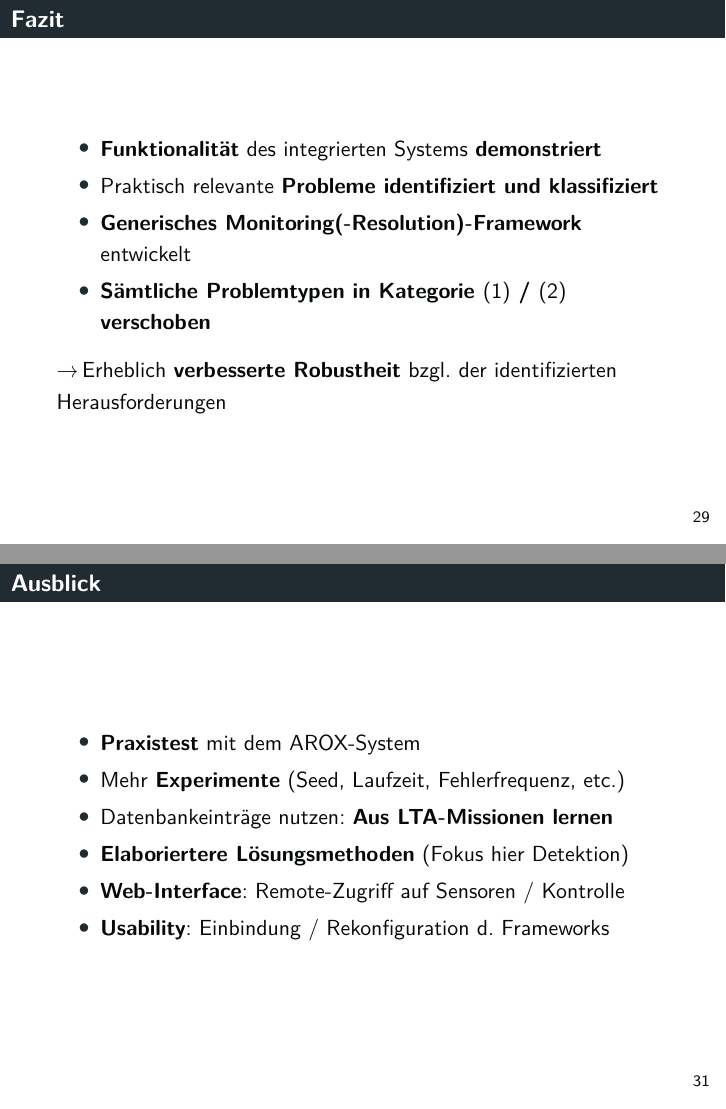
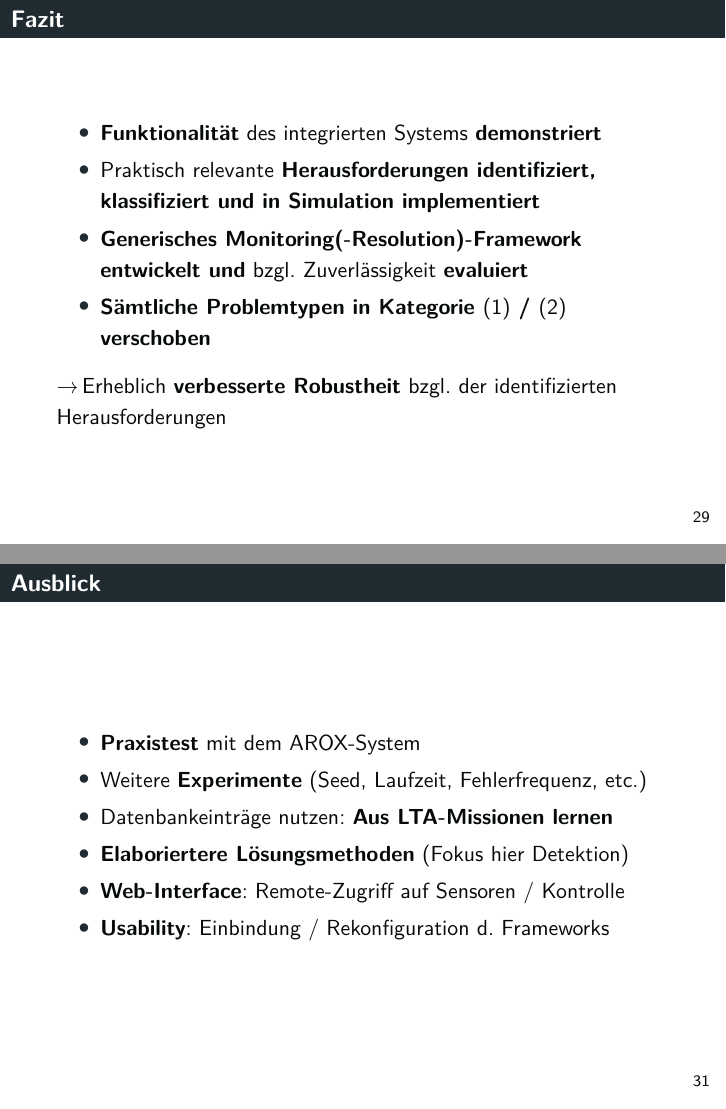
Before and after one commit to tbohne/msc, LaTeX slides (OSI/slides.tex): pages 29 and 31 of 34, joined at a grey line. Compiled offline with pdfLaTeX.

Commit message:
refine slides

```diff
--- a/OSI/slides.tex
+++ b/OSI/slides.tex
@@ -738,8 +738,8 @@
   \frametitle{Fazit}
   \begin{itemize}
     \item \textbf{Funktionalität} des integrierten Systems \textbf{demonstriert}
-    \item Praktisch relevante \textbf{Probleme identifiziert und klassifiziert}
-    \item \textbf{Generisches Monitoring(-Resolution)-Framework} entwickelt
+    \item Praktisch relevante \textbf{Herausforderungen identifiziert, klassifiziert und in Simulation implementiert}
+    \item \textbf{Generisches Monitoring(-Resolution)-Framework entwickelt und} bzgl. Zuverlässigkeit \textbf{evaluiert}
     \item \textbf{Sämtliche Problemtypen in Kategorie $(1)$ / $(2)$ verschoben}
   \end{itemize}
   \textrightarrow \thinspace Erheblich \textbf{verbesserte Robustheit} bzgl. der identifizierten Herausforderungen
@@ -762,7 +762,7 @@
   \frametitle{Ausblick}
   \begin{itemize}
     \item \textbf{Praxistest} mit dem AROX-System
-    \item Mehr \textbf{Experimente} (Seed, Laufzeit, Fehlerfrequenz, etc.)
+    \item Weitere \textbf{Experimente} (Seed, Laufzeit, Fehlerfrequenz, etc.)
     \item Datenbankeinträge nutzen: \textbf{Aus LTA-Missionen lernen}
     \item \textbf{Elaboriertere Lösungsmethoden} (Fokus hier Detektion)
     \item \textbf{Web-Interface}: Remote-Zugriff auf Sensoren / Kontrolle
```
